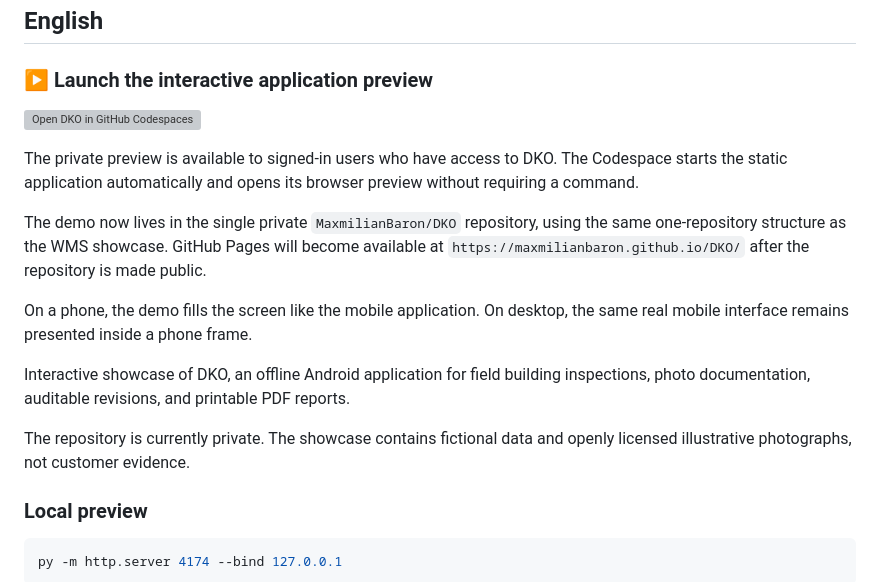
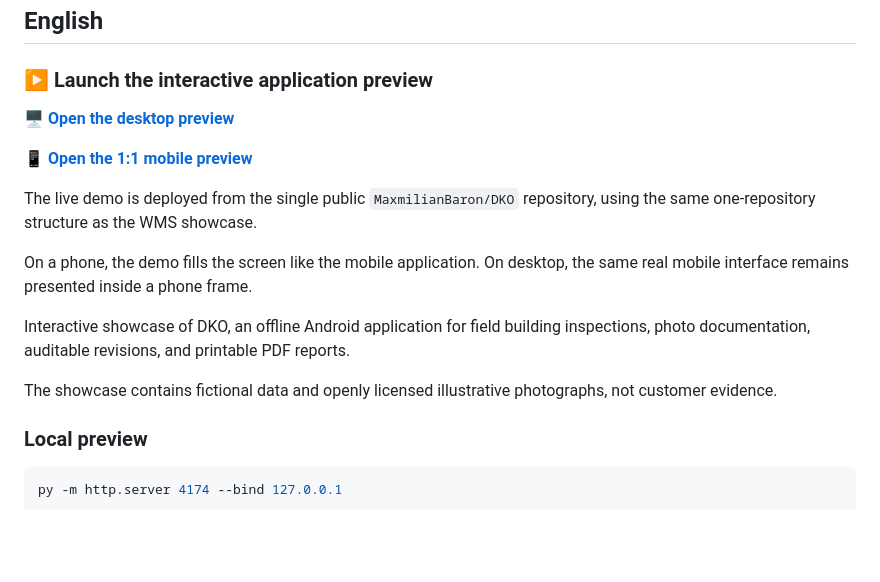
Before and after one commit to MaxmilianBaron/DKO, a Markdown page: README.md, the part around the change printed below. Rendered like a GitHub page; blank space fills up the shorter version; grey boxes are pictures that could not be loaded.

```diff
--- a/README.md
+++ b/README.md
@@ -148,16 +142,12 @@ Všechna práva vyhrazena Aardvarkland Inc.
 
 ### ▶ Launch the interactive application preview
 
-[![Open DKO in GitHub Codespaces](https://github.com/codespaces/badge.svg)](https://codespaces.new/MaxmilianBaron/DKO?quickstart=1)
+**[🖥️ Open the desktop preview](https://maxmilianbaron.github.io/DKO/)**
 
-The private preview is available to signed-in users who have access to DKO.
-The Codespace starts the static application automatically and opens its browser
-preview without requiring a command.
+**[📱 Open the 1:1 mobile preview](https://maxmilianbaron.github.io/DKO/?mobile=1)**
 
-The demo now lives in the single private `MaxmilianBaron/DKO` repository, using
-the same one-repository structure as the WMS showcase. GitHub Pages will become
-available at `https://maxmilianbaron.github.io/DKO/` after the repository is
-made public.
+The live demo is deployed from the single public `MaxmilianBaron/DKO`
+repository, using the same one-repository structure as the WMS showcase.
 
 On a phone, the demo fills the screen like the mobile application. On desktop,
 the same real mobile interface remains presented inside a phone frame.
@@ -166,8 +156,8 @@ Interactive showcase of DKO, an offline Android application for field building
 inspections, photo documentation, auditable revisions, and printable PDF
 reports.
 
-The repository is currently private. The showcase contains fictional data and
-openly licensed illustrative photographs, not customer evidence.
+The showcase contains fictional data and openly licensed illustrative
+photographs, not customer evidence.
 
 ### Local preview
 
```
Also changed, not shown: other parts of README.md (+11 -17 lines), docs/screenshots/03b-item-photo-coverage.png (added), docs/screenshots/04-photo-markup.png, docs/screenshots/06c-photo-sheet-preview.png, docs/screenshots/09-mobile-photo-markup.png, docs/screenshots/10-mobile-real-photo-library.png, 7 other files.
